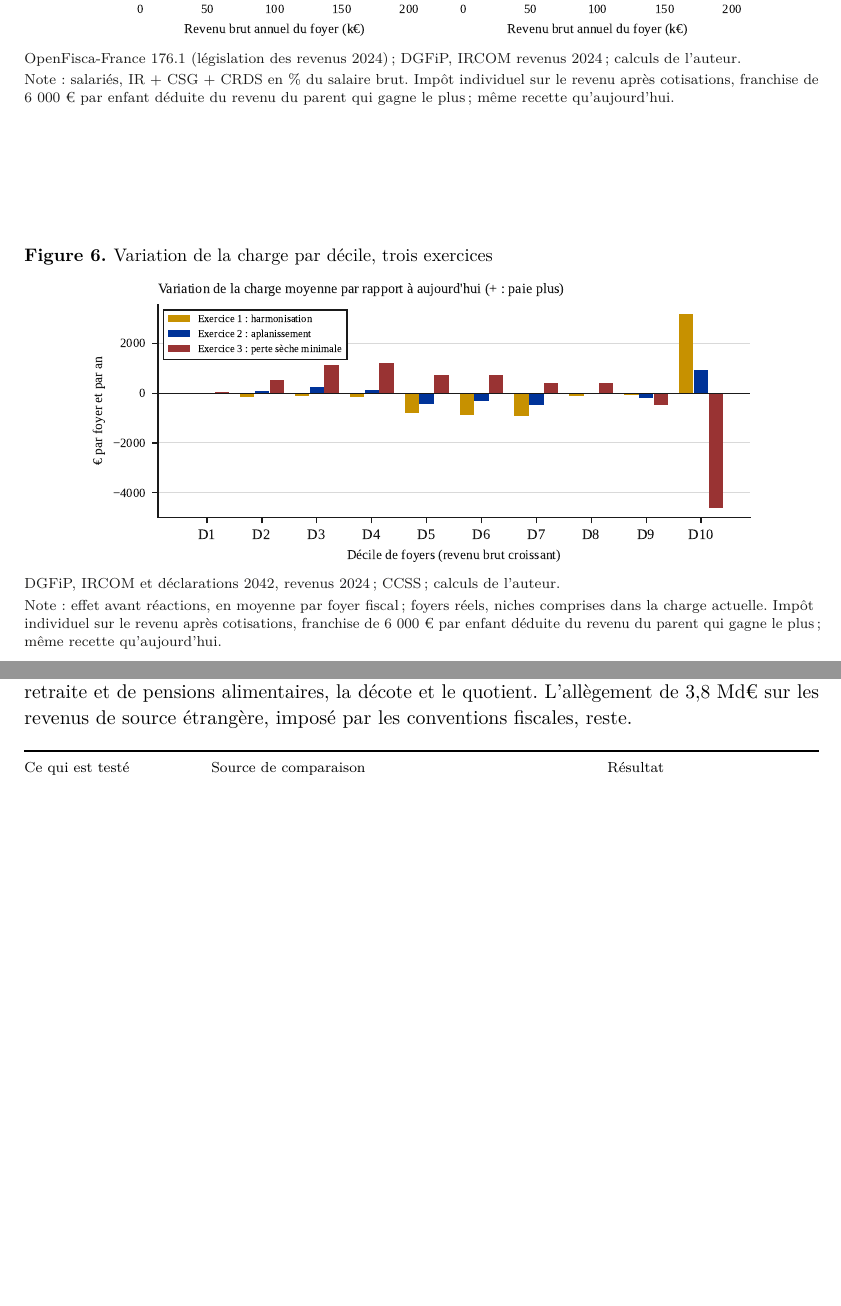
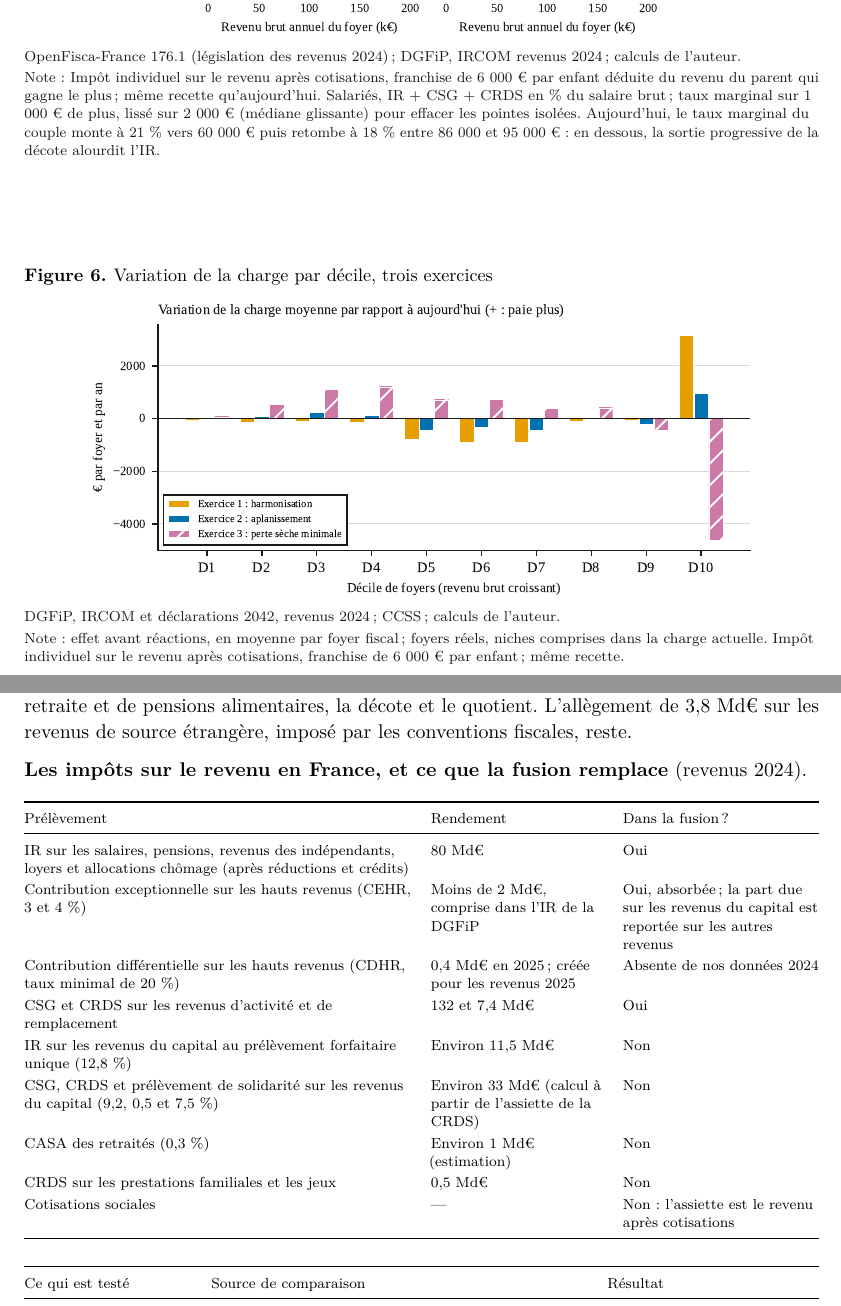
Before and after one commit to colinbaget-a11y/Projets-annexes, a LaTeX document (fiscalite/ir_csg/note-ir-csg.tex, which reads fiscalite/figures/nu/ircsg_x04_synthese_note.tex, fiscalite/figures/nu/ircsg_x05_deciles_note.tex): two parts of pages 8 and 10 of 10 before the commit and two parts of pages 9 and 11 of 12 after it, joined at a grey line, cut so that both start at the same text, the shorter picture padded with empty space. Compiled offline with pdfLaTeX.

Commit message:
IR-CSG : figures lisibles (palette Okabe-Ito, un profil par ligne, lissage des pointes), inventaire des impôts sur le revenu en annexe
Co-Authored-By: Claude Opus 5.5 <noreply@anthropic.com>
Claude-Session: https://claude.ai/code/session_01SW7mKrk2bK8EYwjJ4TJnMY

```diff
--- a/fiscalite/figures/nu/ircsg_x04_synthese_note.tex
+++ b/fiscalite/figures/nu/ircsg_x04_synthese_note.tex
@@ -1 +1 @@
-OpenFisca-France 176.1 (législation des revenus 2024) ; DGFiP, IRCOM revenus 2024 ; calculs de l'auteur.\par Note : salariés, IR + CSG + CRDS en \% du salaire brut. Impôt individuel sur le revenu après cotisations, franchise de 6 000 \euro{} par enfant déduite du revenu du parent qui gagne le plus ; même recette qu'aujourd'hui.
+OpenFisca-France 176.1 (législation des revenus 2024) ; DGFiP, IRCOM revenus 2024 ; calculs de l'auteur.\par Note : Impôt individuel sur le revenu après cotisations, franchise de 6 000 \euro{} par enfant déduite du revenu du parent qui gagne le plus ; même recette qu'aujourd'hui. Salariés, IR + CSG + CRDS en \% du salaire brut ; taux marginal sur 1 000 \euro{} de plus, lissé sur 2 000 \euro{} (médiane glissante) pour effacer les pointes isolées. Aujourd'hui, le taux marginal du couple monte à 21 \% vers 60 000 \euro{} puis retombe à 18 \% entre 86 000 et 95 000 \euro{} : en dessous, la sortie progressive de la décote alourdit l'IR.
--- a/fiscalite/figures/nu/ircsg_x05_deciles_note.tex
+++ b/fiscalite/figures/nu/ircsg_x05_deciles_note.tex
@@ -1 +1 @@
-DGFiP, IRCOM et déclarations 2042, revenus 2024 ; CCSS ; calculs de l'auteur.\par Note : effet avant réactions, en moyenne par foyer fiscal ; foyers réels, niches comprises dans la charge actuelle. Impôt individuel sur le revenu après cotisations, franchise de 6 000 \euro{} par enfant déduite du revenu du parent qui gagne le plus ; même recette qu'aujourd'hui.
+DGFiP, IRCOM et déclarations 2042, revenus 2024 ; CCSS ; calculs de l'auteur.\par Note : effet avant réactions, en moyenne par foyer fiscal ; foyers réels, niches comprises dans la charge actuelle. Impôt individuel sur le revenu après cotisations, franchise de 6 000 \euro{} par enfant ; même recette.
--- a/fiscalite/ir_csg/note-ir-csg.tex
+++ b/fiscalite/ir_csg/note-ir-csg.tex
@@ -353,6 +353,26 @@ supplémentaires, régimes du foncier). Disparaissent aussi l'abattement de 10~\
 déductions d'épargne retraite et de pensions alimentaires, la décote et le quotient. L'allègement de 3,8~Md€
 sur les revenus de source étrangère, imposé par les conventions fiscales, reste.
 
+\textbf{Les impôts sur le revenu en France, et ce que la fusion remplace} (revenus 2024).
+
+\begin{table}[!ht]\centering\scriptsize
+\begin{tabularx}{\linewidth}{@{}>{\raggedright\arraybackslash}X>{\raggedright\arraybackslash}p{3.3cm}>{\raggedright\arraybackslash}p{3.8cm}@{}}
+\toprule
+Prélèvement & Rendement & Dans la fusion ? \\
+\midrule
+IR sur les salaires, pensions, revenus des indépendants, loyers et allocations chômage (après réductions et crédits) & 80~Md€ & Oui \\
+Contribution exceptionnelle sur les hauts revenus (CEHR, 3 et 4~\%) & Moins de 2~Md€, comprise dans l'IR de la DGFiP & Oui, absorbée ; la part due sur les revenus du capital est reportée sur les autres revenus \\
+Contribution différentielle sur les hauts revenus (CDHR, taux minimal de 20~\%) & 0,4~Md€ en 2025 ; créée pour les revenus 2025 & Absente de nos données 2024 \\
+CSG et CRDS sur les revenus d'activité et de remplacement & 132 et 7,4~Md€ & Oui \\
+IR sur les revenus du capital au prélèvement forfaitaire unique (12,8~\%) & Environ 11,5~Md€ & Non \\
+CSG, CRDS et prélèvement de solidarité sur les revenus du capital (9,2, 0,5 et 7,5~\%) & Environ 33~Md€ (calcul à partir de l'assiette de la CRDS) & Non \\
+CASA des retraités (0,3~\%) & Environ 1~Md€ (estimation) & Non \\
+CRDS sur les prestations familiales et les jeux & 0,5~Md€ & Non \\
+Cotisations sociales & --- & Non : l'assiette est le revenu après cotisations \\
+\bottomrule
+\end{tabularx}
+\end{table}
+
 \begin{table}[!ht]\centering\scriptsize
 \begin{tabularx}{\linewidth}{@{}>{\raggedright\arraybackslash}p{3.2cm}>{\raggedright\arraybackslash}X>{\raggedright\arraybackslash}p{4.1cm}@{}}
 \toprule
```
Also changed, not shown: fiscalite/figures/nu/ircsg_v01_aujourdhui_note.tex (+1 -1 lines), fiscalite/figures/nu/ircsg_x01_harmonisation_note.tex (+1 -1 lines), fiscalite/figures/nu/ircsg_x02_aplanissement_note.tex (+1 -1 lines), fiscalite/figures/nu/ircsg_x03_perte_seche_note.tex (+1 -1 lines), fiscalite/figures/ircsg_v01_aujourdhui.pdf, fiscalite/figures/ircsg_v01_aujourdhui.png, fiscalite/figures/ircsg_x01_harmonisation.pdf, fiscalite/figures/ircsg_x01_harmonisation.png, fiscalite/figures/ircsg_x02_aplanissement.pdf, fiscalite/figures/ircsg_x02_aplanissement.png, fiscalite/figures/ircsg_x03_perte_seche.pdf, fiscalite/figures/ircsg_x03_perte_seche.png, fiscalite/figures/ircsg_x04_synthese.pdf, fiscalite/figures/ircsg_x04_synthese.png, 10 more files, 3 other files.
